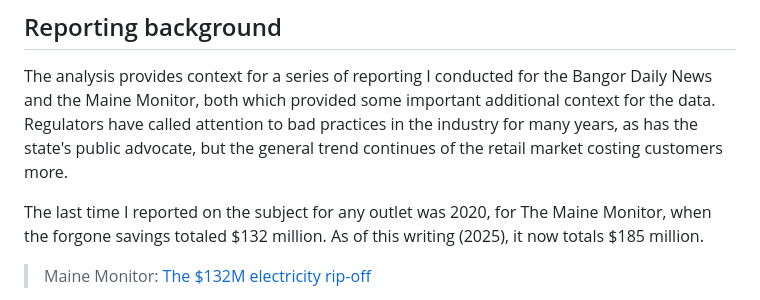
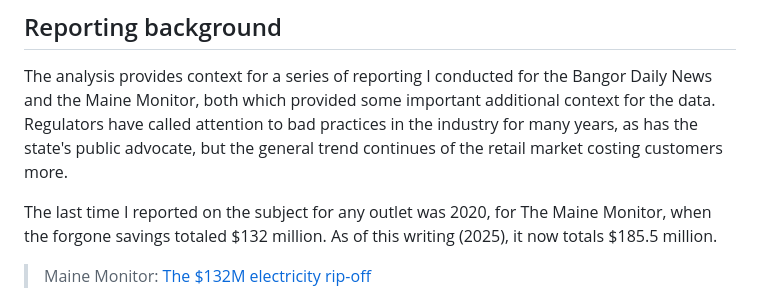
Before and after one commit to darrenfishell/retail-electricity, a Markdown page: observable/src/index.md, the part around the change. GitHub-like rendering.

Commit message:
Redeploy

```diff
--- a/observable/src/index.md
+++ b/observable/src/index.md
@@ -258,7 +258,7 @@ This pipeline is a dramatic improvement over the Tableau Prep and manual data wr
 
 The analysis provides context for a series of reporting I conducted for the Bangor Daily News and the Maine Monitor, both which provided some important additional context for the data. Regulators have called attention to bad practices in the industry for many years, as has the state's public advocate, but the general trend continues of the retail market costing customers more.
 
-The last time I reported on the subject for any outlet was 2020, for The Maine Monitor, when the forgone savings totaled $132 million. As of this writing (2025), it now totals $185 million.
+The last time I reported on the subject for any outlet was 2020, for The Maine Monitor, when the forgone savings totaled $132 million. As of this writing (2025), it now totals $185.5 million.
 
 > Maine Monitor: [The $132M electricity rip-off](https://themainemonitor.org/private-electricity-suppliers-cost-mainers-132-million-more-than-necessary/)
 
```
